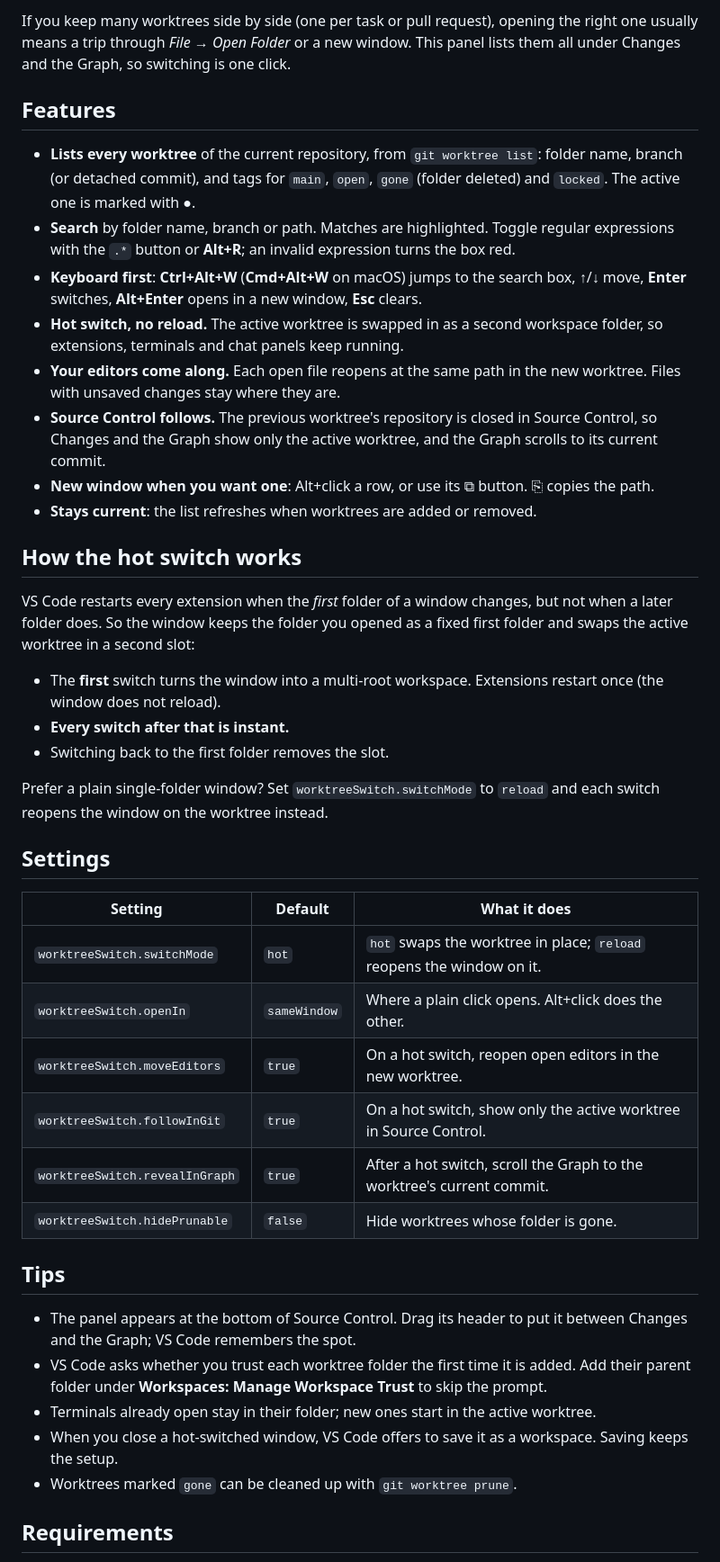
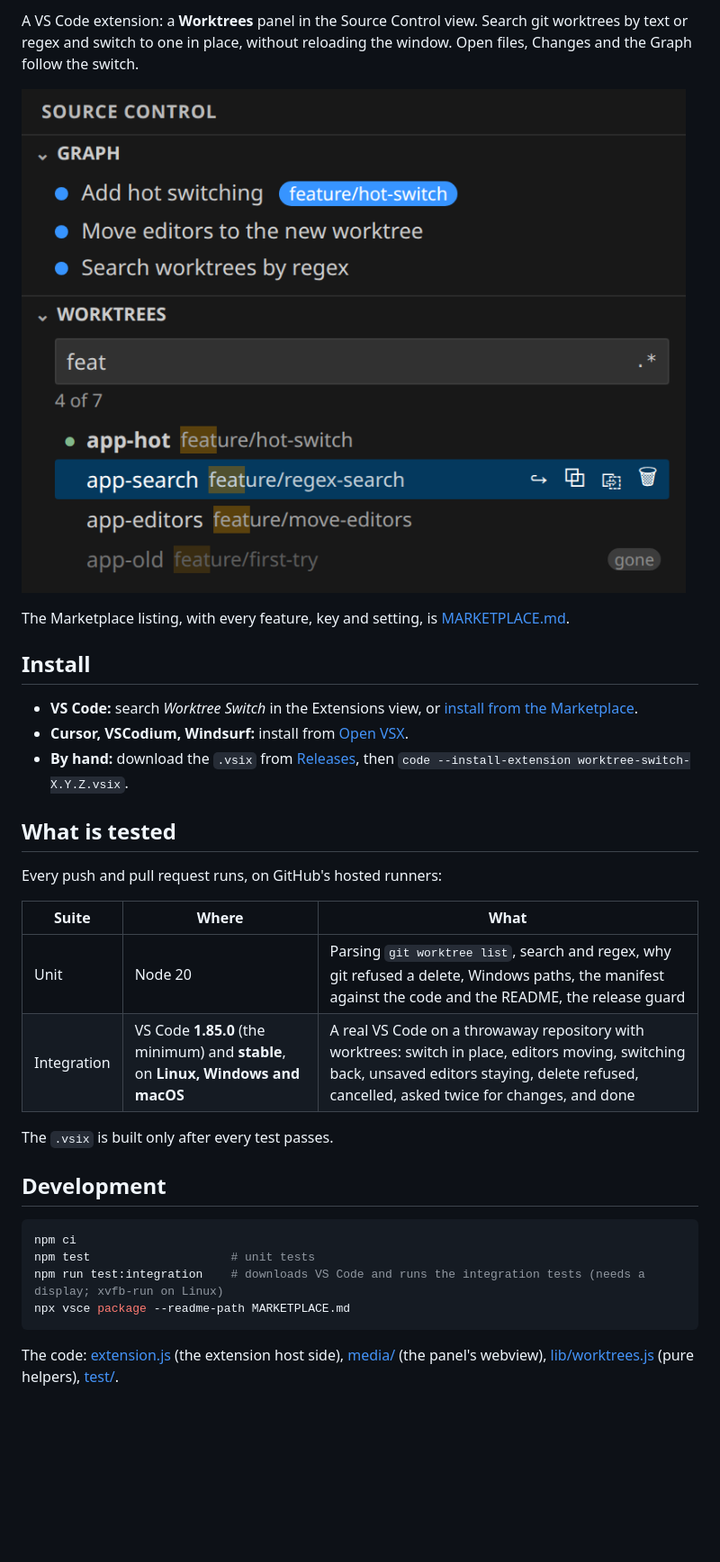
Before and after one commit to Niko412/worktree-hopper, a Markdown page: README.md, the part around one of its changes. Shown at 90% size. Drawn GitHub-style; pictures changed too: images/screenshot.png; blank space fills up the shorter version.

Commit message:
Marketplace README, badges and screenshot; GitHub README for development and releases
Co-Authored-By: Claude Opus 5.5 <noreply@anthropic.com>

````diff
--- a/README.md
+++ b/README.md
@@ -5,58 +11,39 @@ path, and switch to it in place, without reloading the window.
 
-If you keep many worktrees side by side (one per task or pull request), opening the right one usually means a trip
-through *File → Open Folder* or a new window. This panel lists them all under Changes and the Graph, so switching is
-one click.
+A VS Code extension: a **Worktrees** panel in the Source Control view. Search git worktrees by text or regex and
+switch to one in place, without reloading the window. Open files, Changes and the Graph follow the switch.
 
-## Features
+![The Worktrees panel in Source Control](images/screenshot.png)
 
-- **Lists every worktree** of the current repository, from `git worktree list`: folder name, branch (or detached
-  commit), and tags for `main`, `open`, `gone` (folder deleted) and `locked`. The active one is marked with ●.
-- **Search** by folder name, branch or path. Matches are highlighted. Toggle regular expressions with the `.*`
-  button or **Alt+R**; an invalid expression turns the box red.
-- **Keyboard first**: **Ctrl+Alt+W** (**Cmd+Alt+W** on macOS) jumps to the search box, ↑/↓ move, **Enter** switches,
-  **Alt+Enter** opens in a new window, **Esc** clears.
-- **Hot switch, no reload.** The active worktree is swapped in as a second workspace folder, so extensions,
-  terminals and chat panels keep running.
-- **Your editors come along.** Each open file reopens at the same path in the new worktree. Files with unsaved
-  changes stay where they are.
-- **Source Control follows.** The previous worktree's repository is closed in Source Control, so Changes and the
-  Graph show only the active worktree, and the Graph scrolls to its current commit.
-- **New window when you want one**: Alt+click a row, or use its ⧉ button. ⎘ copies the path.
-- **Stays current**: the list refreshes when worktrees are added or removed.
+The Marketplace listing, with every feature, key and setting, is [MARKETPLACE.md](MARKETPLACE.md).
 
-## How the hot switch works
+## Install
 
-VS Code restarts every extension when the *first* folder of a window changes, but not when a later folder does.
-So the window keeps the folder you opened as a fixed first folder and swaps the active worktree in a second slot:
+- **VS Code:** search *Worktree Switch* in the Extensions view, or
+  [install from the Marketplace](https://marketplace.visualstudio.com/items?itemName=niko412.worktree-switch).
+- **Cursor, VSCodium, Windsurf:** install from [Open VSX](https://open-vsx.org/extension/niko412/worktree-switch).
+- **By hand:** download the `.vsix` from [Releases](https://github.com/Niko412/worktree-switch/releases), then
+  `code --install-extension worktree-switch-X.Y.Z.vsix`.
 
-- The **first** switch turns the window into a multi-root workspace. Extensions restart once (the window does not
-  reload).
-- **Every switch after that is instant.**
-- Switching back to the first folder removes the slot.
+## What is tested
 
-Prefer a plain single-folder window? Set `worktreeSwitch.switchMode` to `reload` and each switch reopens the window
-on the worktree instead.
+Every push and pull request runs, on GitHub's hosted runners:
 
-## Settings
+| Suite | Where | What |
+|---|---|---|
+| Unit | Node 20 | Parsing `git worktree list`, search and regex, why git refused a delete, Windows paths, the manifest against the code and the README, the release guard |
+| Integration | VS Code **1.85.0** (the minimum) and **stable**, on **Linux, Windows and macOS** | A real VS Code on a throwaway repository with worktrees: switch in place, editors moving, switching back, unsaved editors staying, delete refused, cancelled, asked twice for changes, and done |
 
-| Setting | Default | What it does |
-|---|---|---|
-| `worktreeSwitch.switchMode` | `hot` | `hot` swaps the worktree in place; `reload` reopens the window on it. |
-| `worktreeSwitch.openIn` | `sameWindow` | Where a plain click opens. Alt+click does the other. |
-| `worktreeSwitch.moveEditors` | `true` | On a hot switch, reopen open editors in the new worktree. |
-| `worktreeSwitch.followInGit` | `true` | On a hot switch, show only the active worktree in Source Control. |
-| `worktreeSwitch.revealInGraph` | `true` | After a hot switch, scroll the Graph to the worktree's current commit. |
-| `worktreeSwitch.hidePrunable` | `false` | Hide worktrees whose folder is gone. |
+The `.vsix` is built only after every test passes.
 
-## Tips
+## Development
 
-- The panel appears at the bottom of Source Control. Drag its header to put it between Changes and the Graph;
-  VS Code remembers the spot.
-- VS Code asks whether you trust each worktree folder the first time it is added. Add their parent folder under
-  **Workspaces: Manage Workspace Trust** to skip the prompt.
-- Terminals already open stay in their folder; new ones start in the active worktree.
-- When you close a hot-switched window, VS Code offers to save it as a workspace. Saving keeps the setup.
-- Worktrees marked `gone` can be cleaned up with `git worktree prune`.
+```sh
+npm ci
+npm test                    # unit tests
+npm run test:integration    # downloads VS Code and runs the integration tests (needs a display; xvfb-run on Linux)
+npx vsce package --readme-path MARKETPLACE.md
+```
 
-## Requirements
+The code: [extension.js](extension.js) (the extension host side), [media/](media/) (the panel's webview),
+[lib/worktrees.js](lib/worktrees.js) (pure helpers), [test/](test/).
 
````
Also changed, not shown: other parts of README.md (+27 -5 lines), MARKETPLACE.md (+53 -37 lines), 3 other files.
